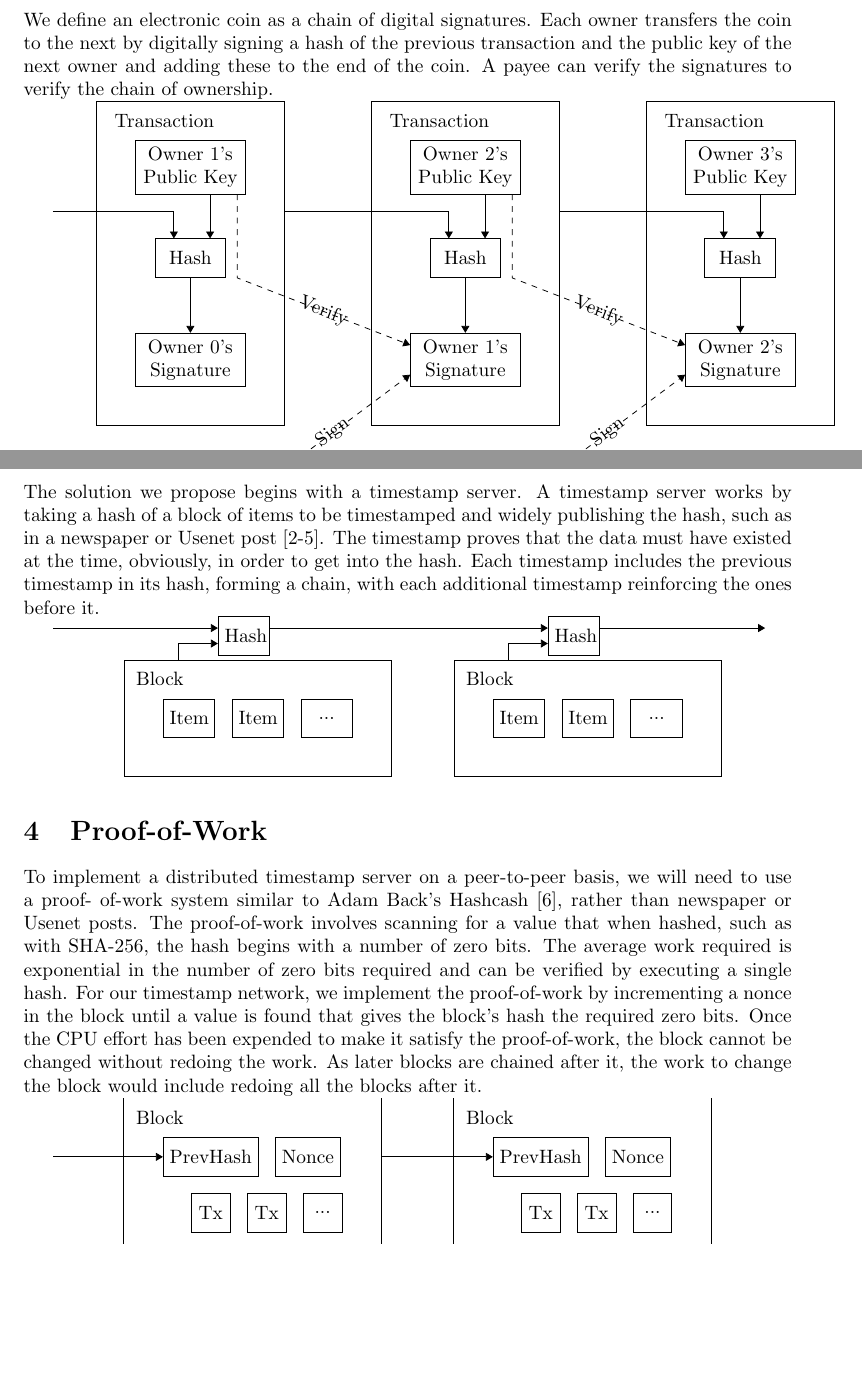
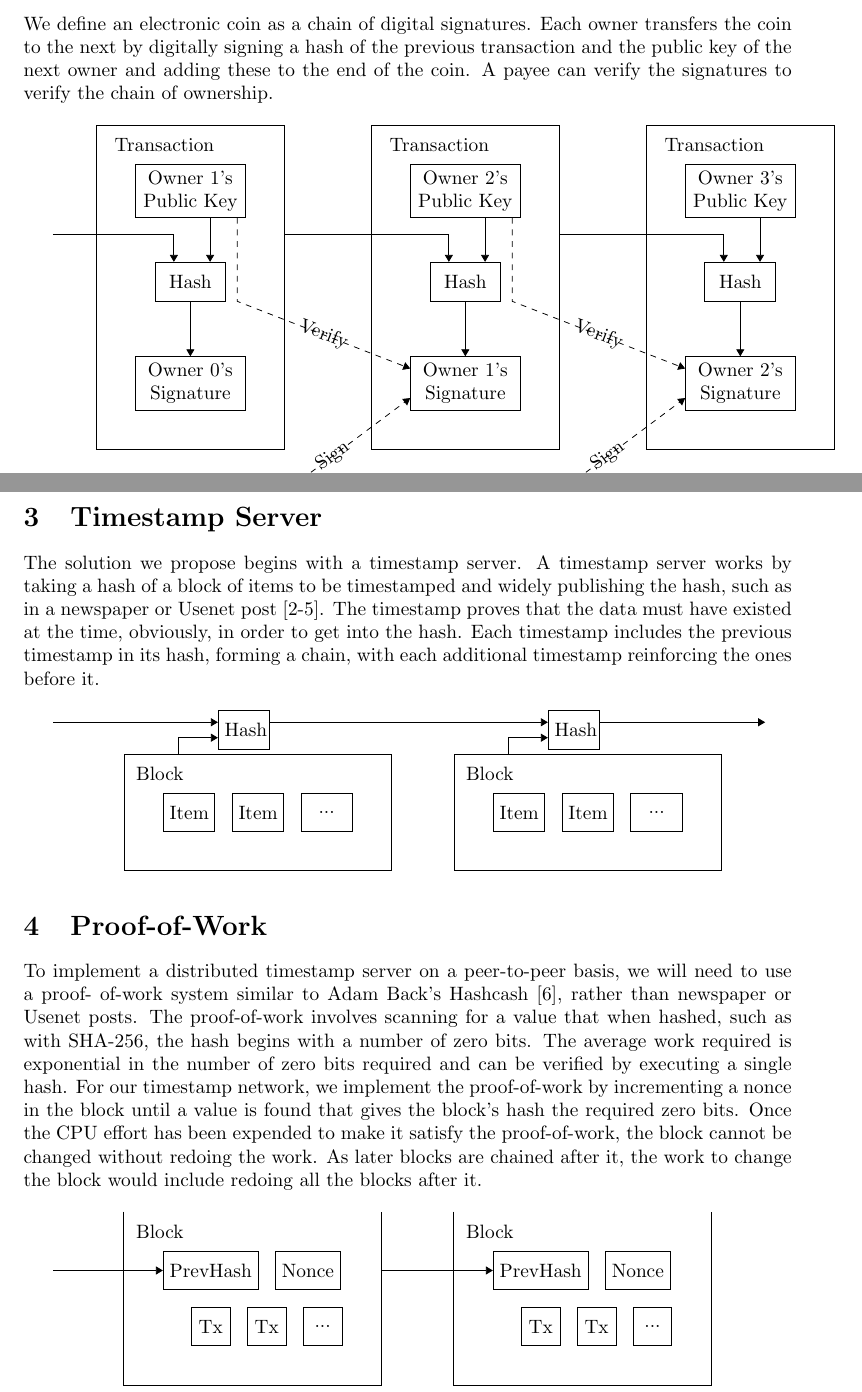
Before and after one commit to qwinsi/bitcoin-whitepaper-latex, a LaTeX paper (src/main.tex): two parts of pages 2 and 3 of 5, joined at a grey line, cut so that both start at the same text, the shorter picture padded with empty space. Compiled offline with pdfLaTeX.

Commit message:
make 1 line gap between tikz picture and text

```diff
--- a/src/main.tex
+++ b/src/main.tex
@@ -66,7 +66,7 @@ cooperating group of attacker nodes.
 We define an electronic coin as a chain of digital signatures.
 Each owner transfers the coin to the next by digitally signing a hash of the previous transaction and the public key of the next owner
 and adding these to the end of the coin.
-A payee can verify the signatures to verify the chain of ownership.
+A payee can verify the signatures to verify the chain of ownership.\\
 
 \input{tikz/2-transactions.tikz}
 
@@ -98,7 +98,7 @@ newspaper or Usenet post [2-5].
 The timestamp proves that the data must have existed at the
 time, obviously, in order to get into the hash.
 Each timestamp includes the previous timestamp in
-its hash, forming a chain, with each additional timestamp reinforcing the ones before it.
+its hash, forming a chain, with each additional timestamp reinforcing the ones before it. \\
 
 \input{tikz/3-timestamp-server.tikz}
 
@@ -115,7 +115,7 @@ Once the CPU
 effort has been expended to make it satisfy the proof-of-work, the block cannot be changed
 without redoing the work.
 As later blocks are chained after it, the work to change the block
-would include redoing all the blocks after it.
+would include redoing all the blocks after it. \\
 
 \input{tikz/4-proof-of-work.tikz}
 
```
Also changed, not shown: src/main.tex (2 more changed lines).
